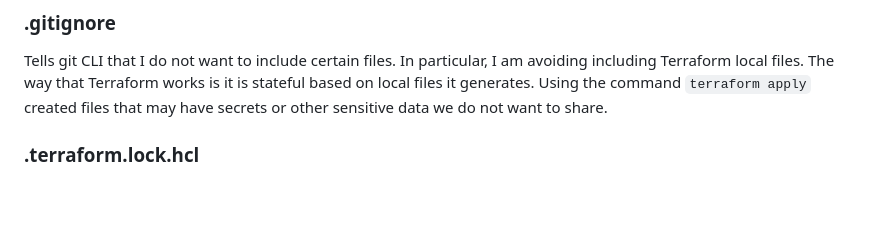
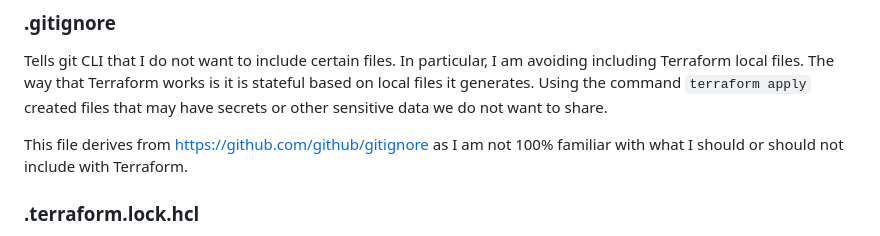
Before and after one commit to Woovie/nginx-lb-rp-example, a Markdown page: README.md, the part around the change. Rendered like a GitHub page; blank space fills up the shorter version.

Commit message:
Small change about .gitignore
Added credit to appropriate sources

```diff
--- a/README.md
+++ b/README.md
@@ -7,6 +7,8 @@ I created this project to experiment with Terraform's capabilities and see what
 ### .gitignore
 
 Tells git CLI that I do not want to include certain files. In particular, I am avoiding including Terraform local files. The way that Terraform works is it is stateful based on local files it generates. Using the command `terraform apply` created files that may have secrets or other sensitive data we do not want to share.
+
+This file derives from [https://github.com/github/gitignore](https://github.com/github/gitignore) as I am not 100% familiar with what I should or should not include with Terraform.
 
 ### .terraform.lock.hcl
 
```
